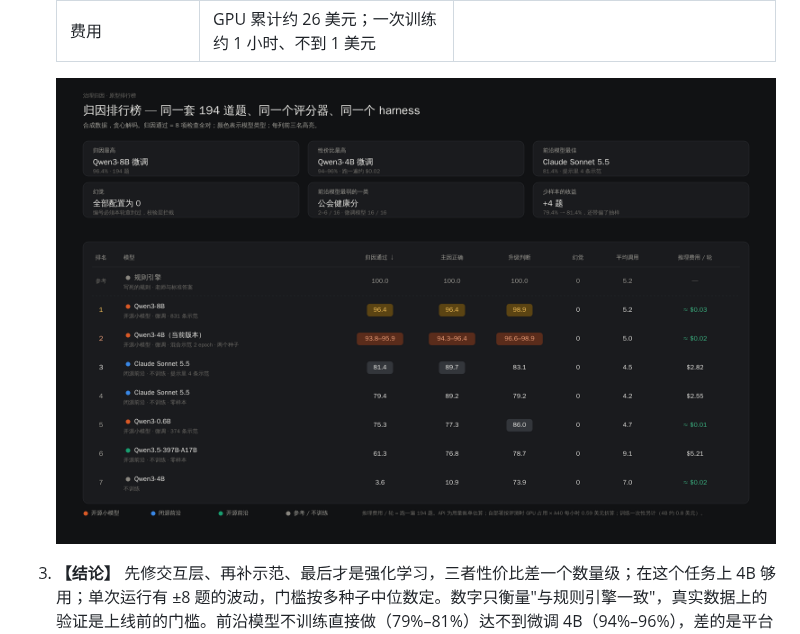
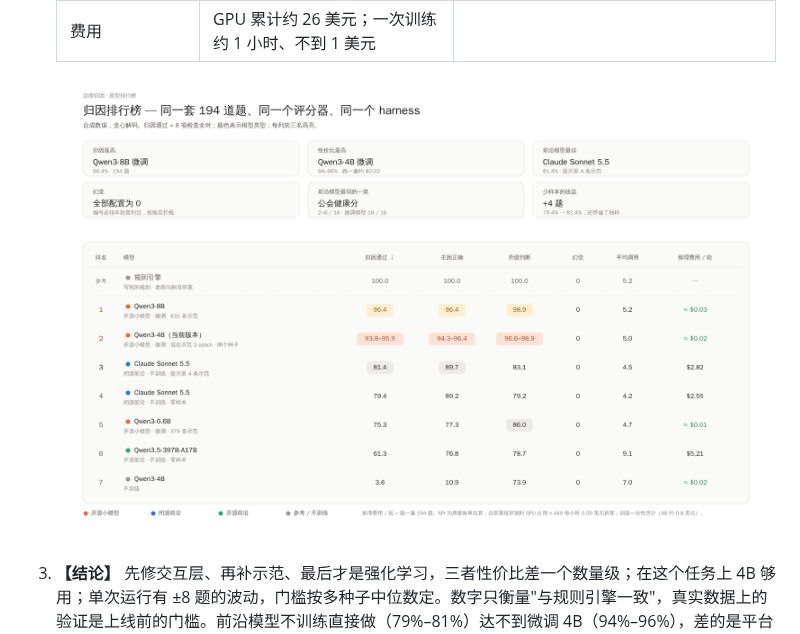
Before and after one commit to dekunsun/live-governance-agent, a Markdown page: README.md, the part around the change. Drawn GitHub-style; pictures changed too: docs/images/results-board-light.png (added).

Commit message:
README 改用浅色版排行榜；画图脚本加浅色主题
Co-Authored-By: Claude Opus 5.5 <noreply@anthropic.com>
Claude-Session: https://claude.ai/code/session_01BtXfCaVdkRnGA8GMhkcuD9

```diff
--- a/README.md
+++ b/README.md
@@ -23,7 +23,7 @@
    | 费用 | GPU 累计约 26 美元；一次训练约 1 小时、不到 1 美元 | |
 
 
-   ![归因排行榜](docs/images/results-board.png)
+   ![归因排行榜](docs/images/results-board-light.png)
 
 3. **【结论】** 先修交互层、再补示范、最后才是强化学习，三者性价比差一个数量级；在这个任务上 4B 够用；单次运行有 ±8 题的波动，门槛按多种子中位数定。数字只衡量"与规则引擎一致"，真实数据上的验证是上线前的门槛。前沿模型不训练直接做（79%–81%）达不到微调 4B（94%–96%），差的是平台口径不是能力。原型同时说明治理平台可以做成带标准答案的训练环境（工具 + 任务 + 评分器），这是它对模型侧的价值：可直接使用的环境比裸数据更有用。
 4. **【待决定】** 最简 / 推荐 / 最完整三个方案选一个（对照表在 [PRD 的总结](docs/PRD.md)）；由哪个团队试点；外部验证集由谁标注。研发细节在附件 [原型技术说明](docs/technical-one-pager.md)；全部实验数字在 [后训练报告](reports/posttrain_report.md)。
```
Also changed, not shown: 3 other files.
